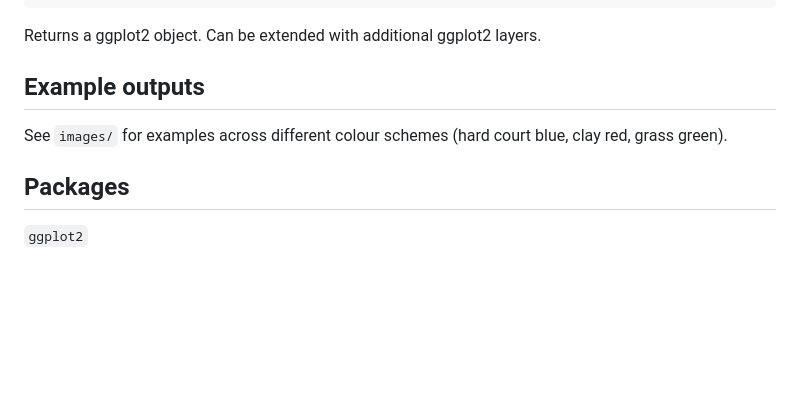
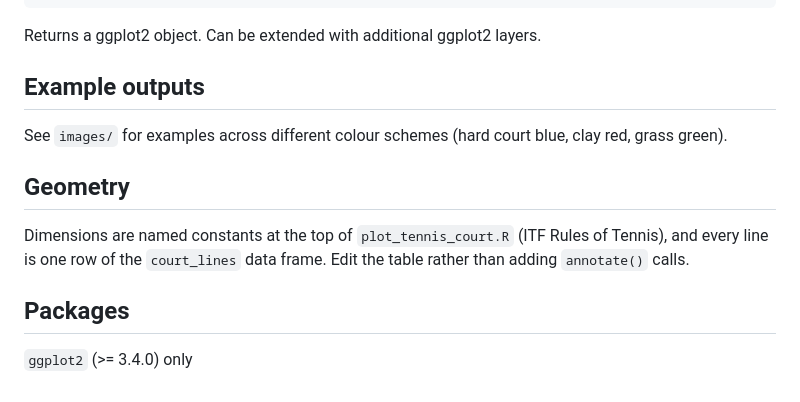
Before and after one commit to CooperDenny/PlotTennisCourt, a Markdown page: CLAUDE.md, the part around the change. Drawn GitHub-style; blank space fills up the shorter version.

```diff
--- a/CLAUDE.md
+++ b/CLAUDE.md
@@ -21,6 +21,10 @@ Returns a ggplot2 object. Can be extended with additional ggplot2 layers.
 
 See `images/` for examples across different colour schemes (hard court blue, clay red, grass green).
 
+## Geometry
+
+Dimensions are named constants at the top of `plot_tennis_court.R` (ITF Rules of Tennis), and every line is one row of the `court_lines` data frame. Edit the table rather than adding `annotate()` calls.
+
 ## Packages
 
-`ggplot2`
+`ggplot2` (>= 3.4.0) only
```
Also changed, not shown: README.md (+12 -1 lines), images/tennis_court_1.png, images/tennis_court_2.png, images/tennis_court_3.png, images/tennis_court_4.png, 1 other file.
